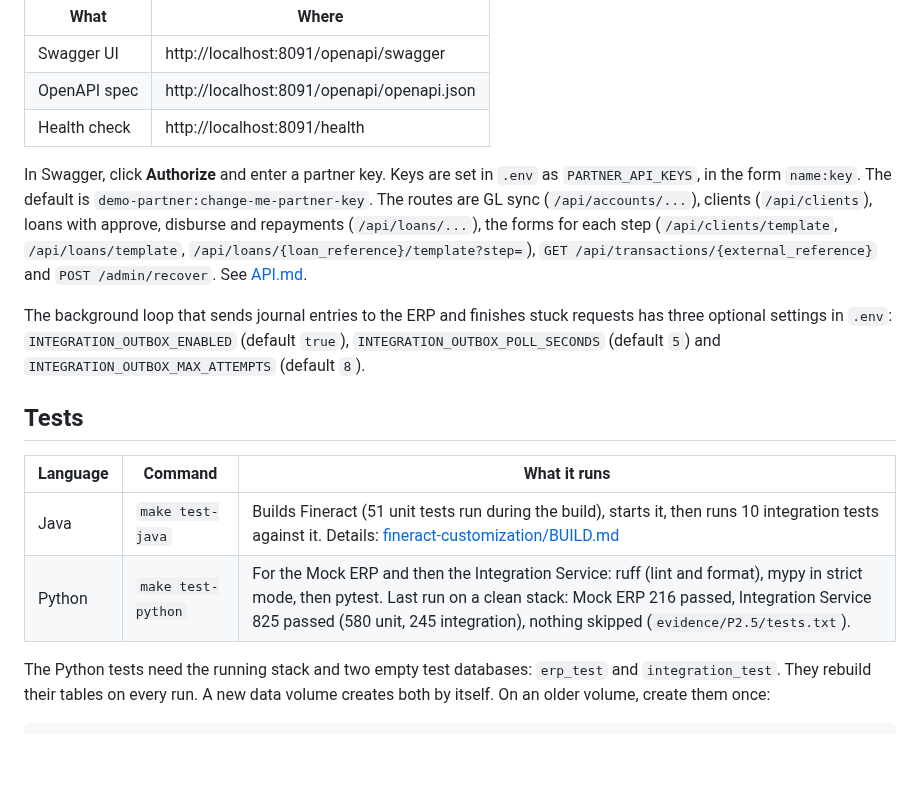
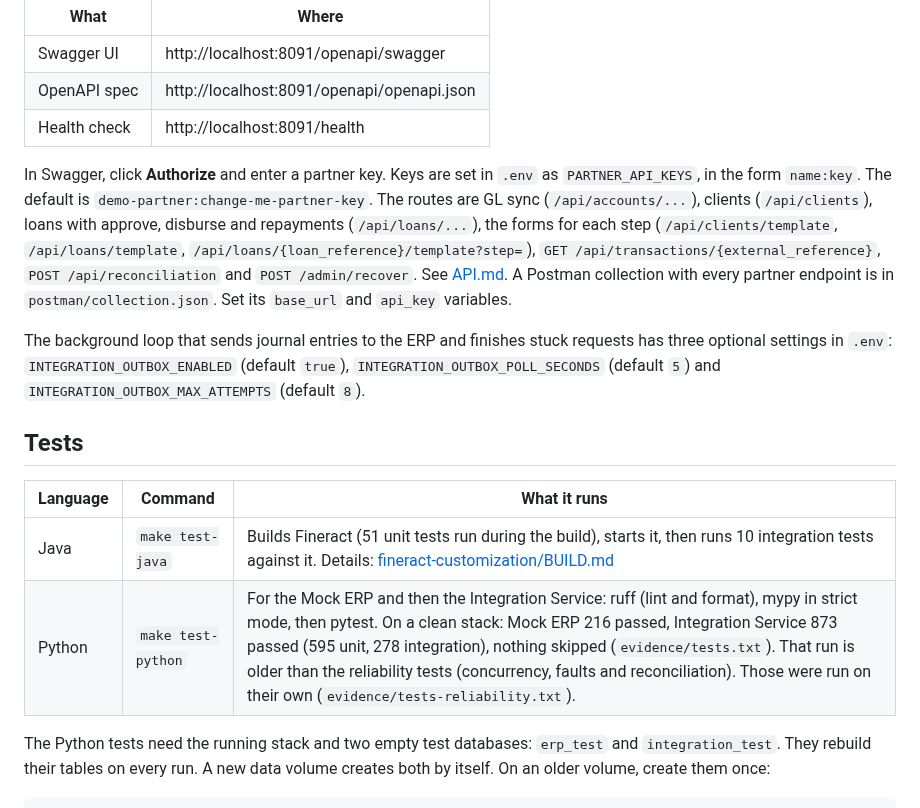
Before and after one commit to wmnjuguna/Inkomoko-Interview, a Markdown page: README.md, the part around one of its changes. Drawn GitHub-style; blank space fills up the shorter version.

```diff
--- a/README.md
+++ b/README.md
@@ -119,7 +129,7 @@ It listens on http://localhost:8091. Only this computer can reach it.
 | OpenAPI spec | http://localhost:8091/openapi/openapi.json |
 | Health check | http://localhost:8091/health |
 
-In Swagger, click **Authorize** and enter a partner key. Keys are set in `.env` as `PARTNER_API_KEYS`, in the form `name:key`. The default is `demo-partner:change-me-partner-key`. The routes are GL sync (`/api/accounts/...`), clients (`/api/clients`), loans with approve, disburse and repayments (`/api/loans/...`), the forms for each step (`/api/clients/template`, `/api/loans/template`, `/api/loans/{loan_reference}/template?step=`), `GET /api/transactions/{external_reference}` and `POST /admin/recover`. See [API.md](API.md).
+In Swagger, click **Authorize** and enter a partner key. Keys are set in `.env` as `PARTNER_API_KEYS`, in the form `name:key`. The default is `demo-partner:change-me-partner-key`. The routes are GL sync (`/api/accounts/...`), clients (`/api/clients`), loans with approve, disburse and repayments (`/api/loans/...`), the forms for each step (`/api/clients/template`, `/api/loans/template`, `/api/loans/{loan_reference}/template?step=`), `GET /api/transactions/{external_reference}`, `POST /api/reconciliation` and `POST /admin/recover`. See [API.md](API.md). A Postman collection with every partner endpoint is in `postman/collection.json`. Set its `base_url` and `api_key` variables.
 
 The background loop that sends journal entries to the ERP and finishes stuck requests has three optional settings in `.env`: `INTEGRATION_OUTBOX_ENABLED` (default `true`), `INTEGRATION_OUTBOX_POLL_SECONDS` (default `5`) and `INTEGRATION_OUTBOX_MAX_ATTEMPTS` (default `8`).
 
@@ -128,7 +138,7 @@ The background loop that sends journal entries to the ERP and finishes stuck req
 | Language | Command | What it runs |
 |---|---|---|
 | Java | `make test-java` | Builds Fineract (51 unit tests run during the build), starts it, then runs 10 integration tests against it. Details: [fineract-customization/BUILD.md](fineract-customization/BUILD.md) |
-| Python | `make test-python` | For the Mock ERP and then the Integration Service: ruff (lint and format), mypy in strict mode, then pytest. Last run on a clean stack: Mock ERP 216 passed, Integration Service 825 passed (580 unit, 245 integration), nothing skipped (`evidence/P2.5/tests.txt`). |
+| Python | `make test-python` | For the Mock ERP and then the Integration Service: ruff (lint and format), mypy in strict mode, then pytest. On a clean stack: Mock ERP 216 passed, Integration Service 873 passed (595 unit, 278 integration), nothing skipped (`evidence/tests.txt`). That run is older than the reliability tests (concurrency, faults and reconciliation). Those were run on their own (`evidence/tests-reliability.txt`). |
 
 The Python tests need the running stack and two empty test databases: `erp_test` and `integration_test`. They rebuild their tables on every run. A new data volume creates both by itself. On an older volume, create them once:
 
```
Also changed, not shown: other parts of README.md (+49 -24 lines).
